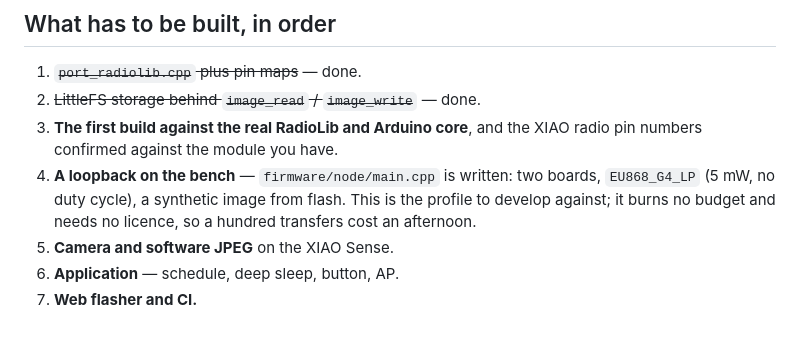
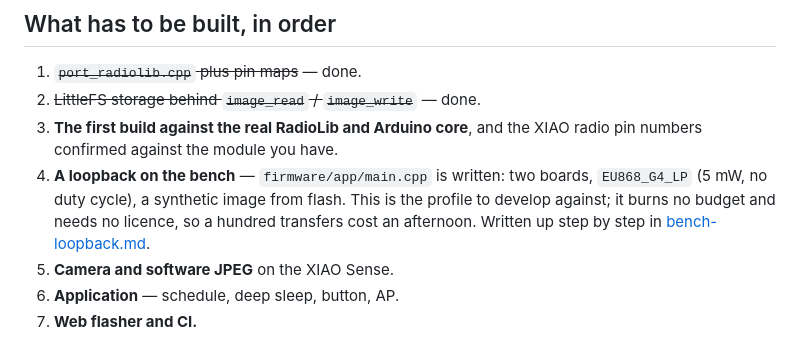
Before and after one commit to TechnikWeber/LoRaITP, a Markdown page: docs/hardware.md, the part around the change. Rendered like a GitHub page.

```diff
--- a/docs/hardware.md
+++ b/docs/hardware.md
@@ -241,10 +241,11 @@ infrastructure to run.
 2. ~~LittleFS storage behind `image_read` / `image_write`~~ — done.
 3. **The first build against the real RadioLib and Arduino core**, and
    the XIAO radio pin numbers confirmed against the module you have.
-4. **A loopback on the bench** — `firmware/node/main.cpp` is written:
+4. **A loopback on the bench** — `firmware/app/main.cpp` is written:
    two boards, `EU868_G4_LP` (5 mW, no duty cycle), a synthetic image
    from flash. This is the profile to develop against; it burns no budget
    and needs no licence, so a hundred transfers cost an afternoon.
+   Written up step by step in [bench-loopback.md](bench-loopback.md).
 5. **Camera and software JPEG** on the XIAO Sense.
 6. **Application** — schedule, deep sleep, button, AP.
 7. **Web flasher and CI.**
```
Also changed, not shown: README.md (+14 -4 lines), docs/bench-loopback.md (added, +310 -0 lines).
